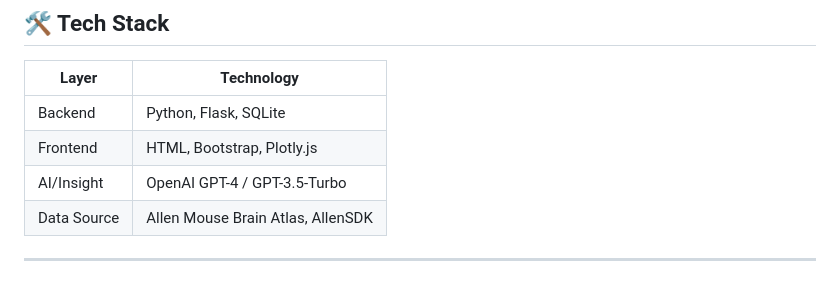
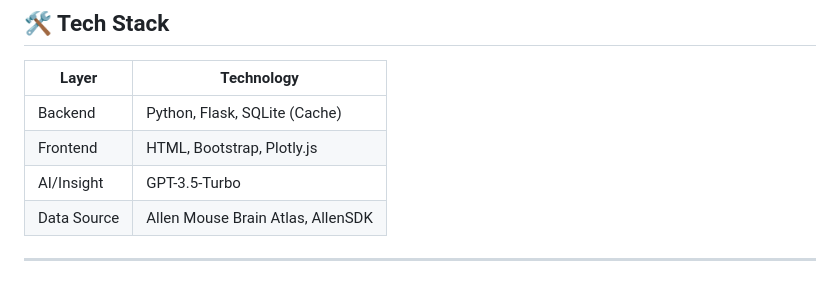
Before and after one commit to NahomAzmach/Neuronal-Connectivity-Explorer, a Markdown page: README.md, the part around the change. GitHub-like rendering.

```diff
--- a/README.md
+++ b/README.md
@@ -49,9 +49,9 @@ From visualizing protein behavior with ROSETTA to scraping real-time rental data
 
 | Layer       | Technology                     |
 |-------------|--------------------------------|
-| Backend     | Python, Flask, SQLite          |
+| Backend     | Python, Flask, SQLite (Cache)  |
 | Frontend    | HTML, Bootstrap, Plotly.js     |
-| AI/Insight  | OpenAI GPT-4 / GPT-3.5-Turbo   |
+| AI/Insight  | GPT-3.5-Turbo                  |
 | Data Source | Allen Mouse Brain Atlas, AllenSDK |
 
 ---
```
